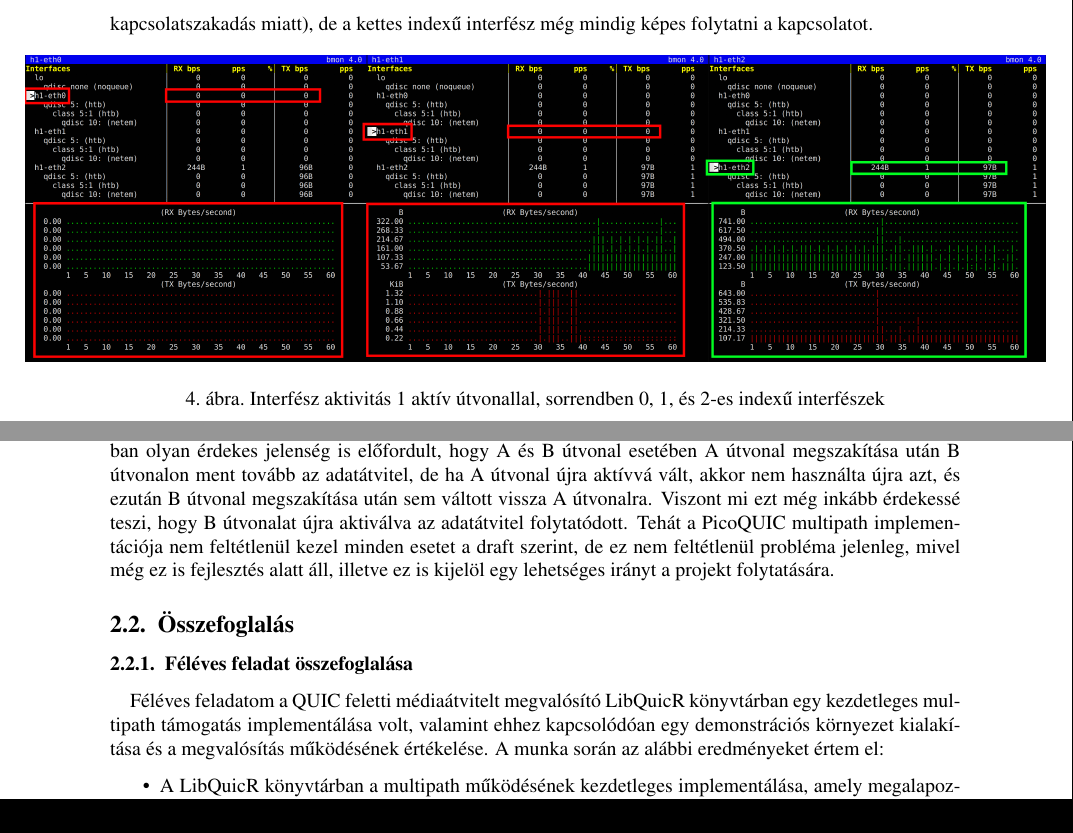
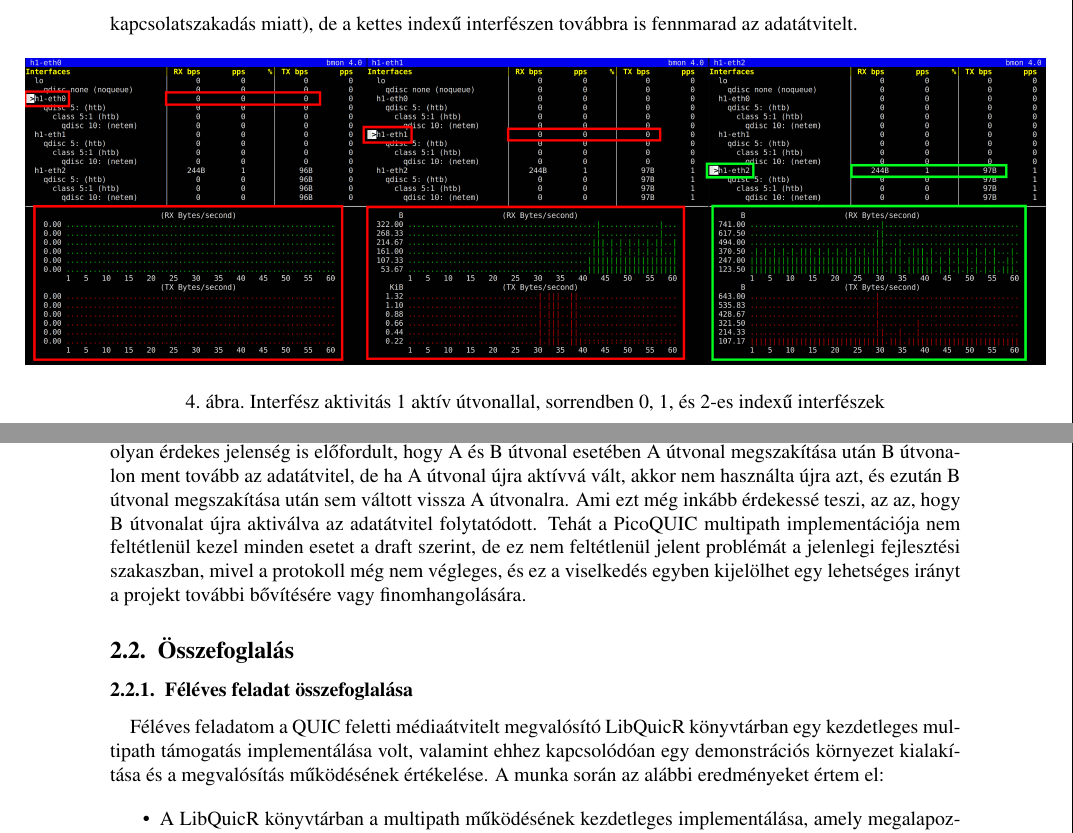
Before and after one commit to Schweitzee/onlab_beszamolo, a LaTeX document (template.tex): two parts of page 8 of 10, joined at a grey line, cut at the place of the change. Compiled offline with pdfLaTeX.

Commit message:
final_2.1

```diff
--- a/template.tex
+++ b/template.tex
@@ -532,7 +531,7 @@ implementáció kezeli a kapcsolatszakadást, de azt is, hogy akár 3 interfész
 \end{figure}
 
 Majd pedig a 4. ábrán látható, hogy az egyes indexű interfészen is leállt az adatátvitel (ugyancsak
-kapcsolatszakadás miatt), de a kettes indexű interfész még mindig képes folytatni a kapcsolatot.
+kapcsolatszakadás miatt), de a kettes indexű interfészen továbbra is fennmarad az adatátvitelt.
 
 \begin{figure}[h]
   \centering
@@ -561,9 +560,9 @@ mégpedig, hogy a kapcsolat útvonalait nem feltétlenül kezeli az IETF QUIC Mu
 esetén nem láttunk PATH ABANDON üzenetet, ami arra szolgálna, hogy egy már nem működő útvonalat inaktívvá nyilvánítson mind a két fél számára.
 Azonban olyan érdekes jelenség is előfordult, hogy A és B útvonal esetében A útvonal megszakítása után B útvonalon ment tovább az adatátvitel,
-de ha A útvonal újra aktívvá vált, akkor nem használta újra azt, és ezután B útvonal megszakítása után sem váltott vissza A útvonalra. Viszont mi ezt még inkább
-érdekessé teszi, hogy B útvonalat újra aktiválva az adatátvitel folytatódott. Tehát a PicoQUIC multipath implementációja nem feltétlenül
-kezel minden esetet a draft szerint, de ez nem feltétlenül probléma jelenleg, mivel még ez is fejlesztés alatt áll, illetve ez is kijelöl egy lehetséges
-irányt a projekt folytatására.
+de ha A útvonal újra aktívvá vált, akkor nem használta újra azt, és ezután B útvonal megszakítása után sem váltott vissza A útvonalra. Ami ezt még inkább érdekessé
+teszi, az az, hogy B útvonalat újra aktiválva az adatátvitel folytatódott. Tehát a PicoQUIC multipath implementációja nem feltétlenül
+kezel minden esetet a draft szerint, de ez nem feltétlenül jelent problémát a jelenlegi fejlesztési szakaszban,
+mivel a protokoll még nem végleges, és ez a viselkedés egyben kijelölhet egy lehetséges irányt a projekt további bővítésére vagy finomhangolására.
 
 \subsection{Összefoglalás}
 \label{sec:osszefoglalas}
```
Also changed, not shown: template.pdf, template.tex (15 more changed lines), 3 other files.
